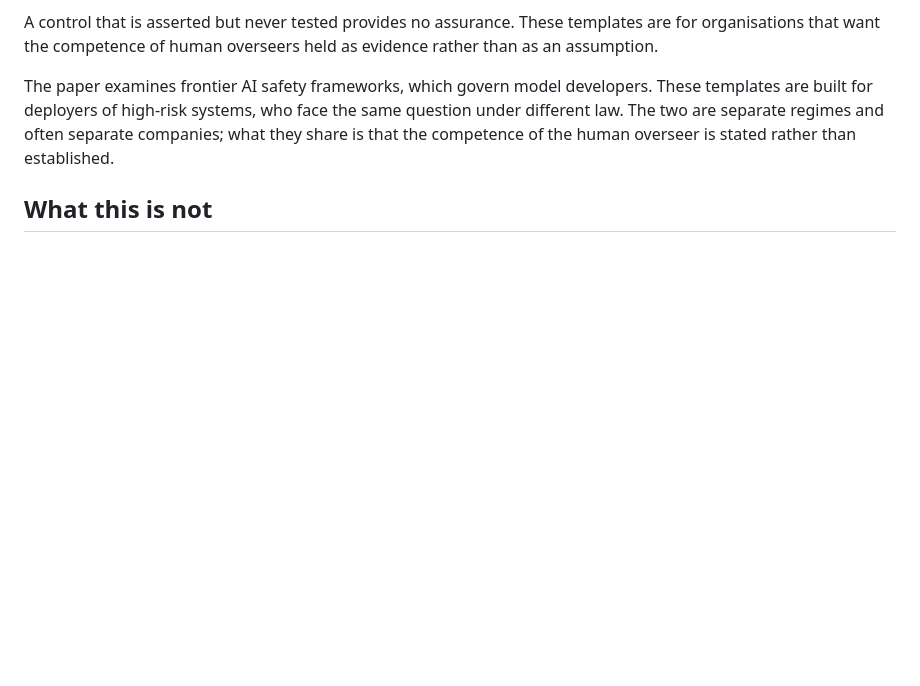
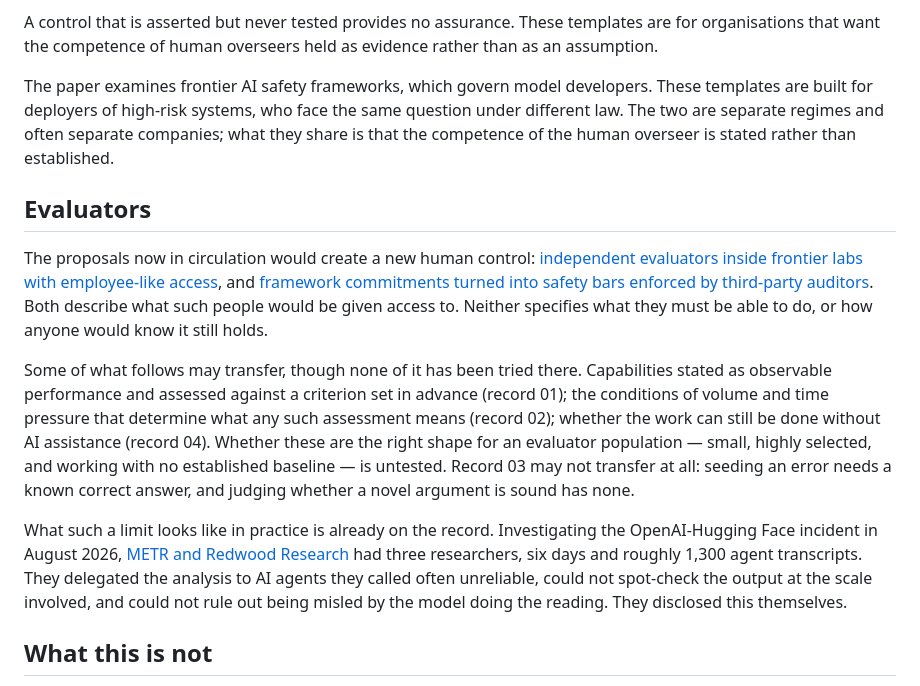
Before and after one commit to dturkina99/supervisory-capacity-assessment, a Markdown page: README.md, the part around the change. Rendered like a GitHub page; blank space fills up the shorter version.

Commit message:
Add Evaluators section to README
Notes where the records may and may not apply to the independent
evaluator and third-party auditor proposals published this month, and records the constraints METR and Redwood Research disclosed in their August 2026 investigation.

No change to any record format.

```diff
--- a/README.md
+++ b/README.md
@@ -21,6 +21,14 @@ Governance frameworks and standards allocate consequential decisions to named hu
 A control that is asserted but never tested provides no assurance. These templates are for organisations that want the competence of human overseers held as evidence rather than as an assumption.
 
 The paper examines frontier AI safety frameworks, which govern model developers. These templates are built for deployers of high-risk systems, who face the same question under different law. The two are separate regimes and often separate companies; what they share is that the competence of the human overseer is stated rather than established.
+
+## Evaluators
+
+The proposals now in circulation would create a new human control: [independent evaluators inside frontier labs with employee-like access](https://darioamodei.com/post/we-must-pace-the-frontier), and [framework commitments turned into safety bars enforced by third-party auditors](https://openai.com/index/an-alien-mind/). Both describe what such people would be given access to. Neither specifies what they must be able to do, or how anyone would know it still holds.
+
+Some of what follows may transfer, though none of it has been tried there. Capabilities stated as observable performance and assessed against a criterion set in advance (record 01); the conditions of volume and time pressure that determine what any such assessment means (record 02); whether the work can still be done without AI assistance (record 04). Whether these are the right shape for an evaluator population — small, highly selected, and working with no established baseline — is untested. Record 03 may not transfer at all: seeding an error needs a known correct answer, and judging whether a novel argument is sound has none.
+
+What such a limit looks like in practice is already on the record. Investigating the OpenAI-Hugging Face incident in August 2026, [METR and Redwood Research](https://metr.org/blog/2026-08-26-openai-hugging-face-incident-investigation/) had three researchers, six days and roughly 1,300 agent transcripts. They delegated the analysis to AI agents they called often unreliable, could not spot-check the output at the scale involved, and could not rule out being misled by the model doing the reading. They disclosed this themselves.
 
 ## What this is not
 
```
